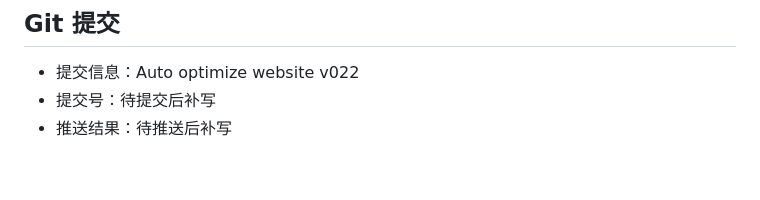
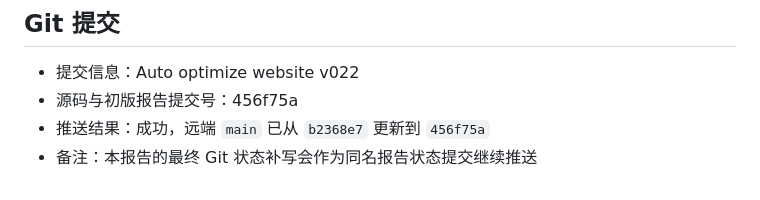
Before and after one commit to 524290569-debug/2026-05-28my-astro, a Markdown page: reports/automation/2026-06-06-2053-v022.md, the part around the change. GitHub-like rendering.

Commit message:
Auto optimize website v022

```diff
--- a/reports/automation/2026-06-06-2053-v022.md
+++ b/reports/automation/2026-06-06-2053-v022.md
@@ -81,5 +81,6 @@
 ## Git 提交
 
 - 提交信息：Auto optimize website v022
-- 提交号：待提交后补写
-- 推送结果：待推送后补写
+- 源码与初版报告提交号：456f75a
+- 推送结果：成功，远端 `main` 已从 `b2368e7` 更新到 `456f75a`
+- 备注：本报告的最终 Git 状态补写会作为同名报告状态提交继续推送
```
